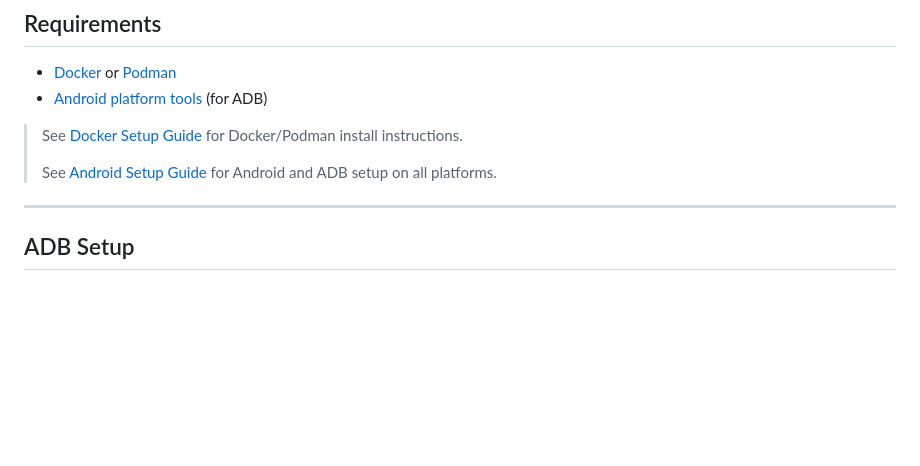
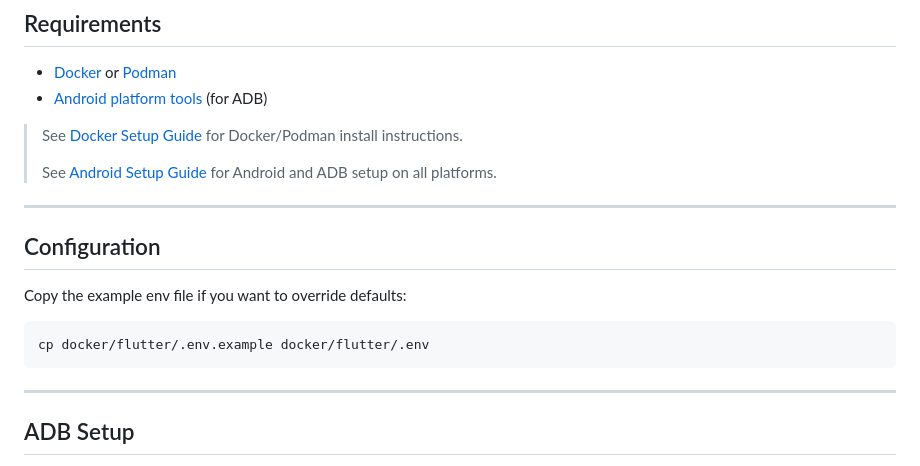
Before and after one commit to COS301-SE-2026/Mobile-Budgeting-App, a Markdown page: docs/setup/flutter-container-setup.md, the part around the change. GitHub-like rendering; blank space fills up the shorter version.

Commit message:
Doc: Update flutter setup to include .env copyting and config instructions

````diff
--- a/docs/setup/flutter-container-setup.md
+++ b/docs/setup/flutter-container-setup.md
@@ -20,6 +20,16 @@ Auto detects container runtime.
 > See [Docker Setup Guide](docker-setup.md) for Docker/Podman install instructions.
 >
 > See [Android Setup Guide](android.md) for Android and ADB setup on all platforms.
+
+---
+
+## Configuration
+
+Copy the example env file if you want to override defaults:
+
+```bash
+cp docker/flutter/.env.example docker/flutter/.env
+```
 
 ---
 
````
